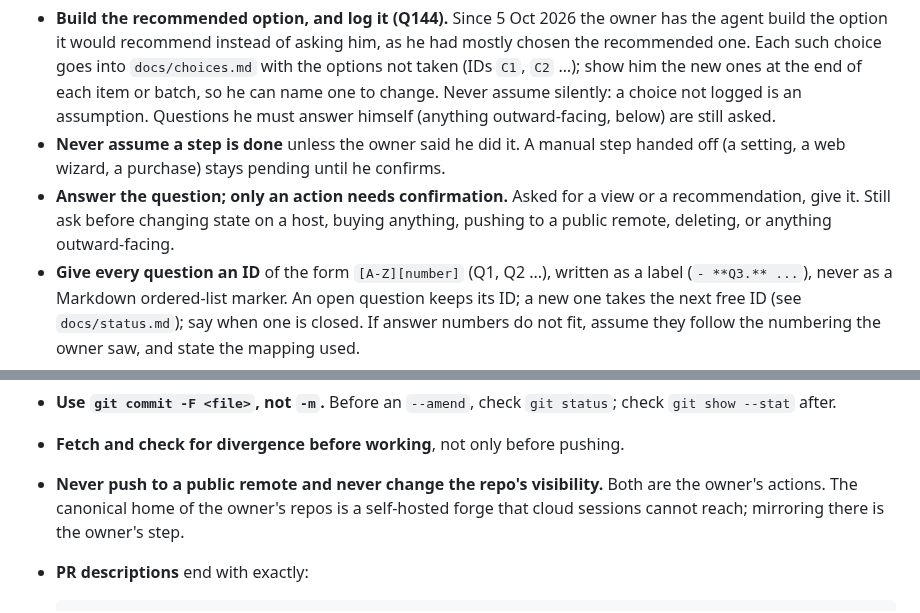
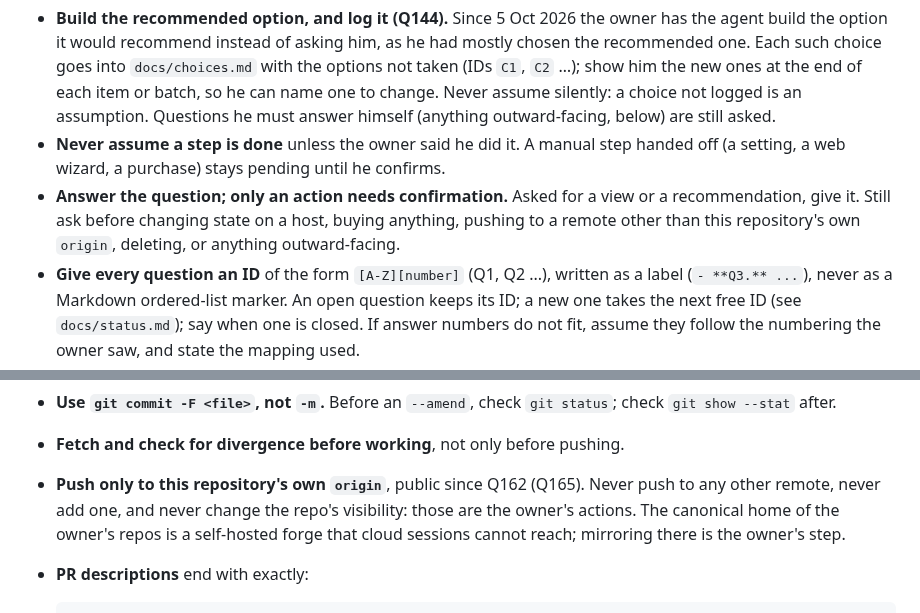
Before and after one commit to AlonRR/parametric-window-sealer, a Markdown page: CLAUDE.md, 2 parts joined by grey strips. Rendered like a GitHub page.

Commit message:
docs(status): Q165, push to origin; Q166, the Windows tests
The repository is public, so CLAUDE.md's "never push to a public
remote" would forbid every push to its own origin. The owner answered
Q165: go on pushing to origin as before. The rule now says to push only
to this repository's own origin, never to another remote, and never to
change the visibility; the ask-first list says the same.

Q166: the two failures the session on the owner's machine measured on
Windows become a backlog item, windows-tests, fixed in its own pull
request. The next free ID is Q167.

```diff
--- a/CLAUDE.md
+++ b/CLAUDE.md
@@ -28,7 +28,7 @@ hose. The design is still being worked out with the owner.
   (a setting, a web wizard, a purchase) stays pending until he confirms.
 - **Answer the question; only an action needs confirmation.** Asked for a view or a
   recommendation, give it. Still ask before changing state on a host, buying anything, pushing
-  to a public remote, deleting, or anything outward-facing.
+  to a remote other than this repository's own `origin`, deleting, or anything outward-facing.
 - **Give every question an ID** of the form `[A-Z][number]` (Q1, Q2 ...), written as a label
   (`- **Q3.** ...`), never as a Markdown ordered-list marker. An open question keeps its ID; a new
   one takes the next free ID (see `docs/status.md`); say when one is closed. If answer numbers do
@@ -127,8 +127,9 @@ outside this tree; do not vendor them in. The ones that bite most often here:
 - **Use `git commit -F <file>`, not `-m`.** Before an `--amend`, check `git status`; check
   `git show --stat` after.
 - **Fetch and check for divergence before working**, not only before pushing.
-- **Never push to a public remote and never change the repo's visibility.** Both are the
-  owner's actions. The canonical home of the owner's repos is a self-hosted forge that cloud
+- **Push only to this repository's own `origin`**, public since Q162 (Q165). Never push to any
+  other remote, never add one, and never change the repo's visibility: those are the owner's
+  actions. The canonical home of the owner's repos is a self-hosted forge that cloud
   sessions cannot reach; mirroring there is the owner's step.
 - **PR descriptions** end with exactly:
 
```
Also changed, not shown: docs/status.md (+3 -1 lines).
